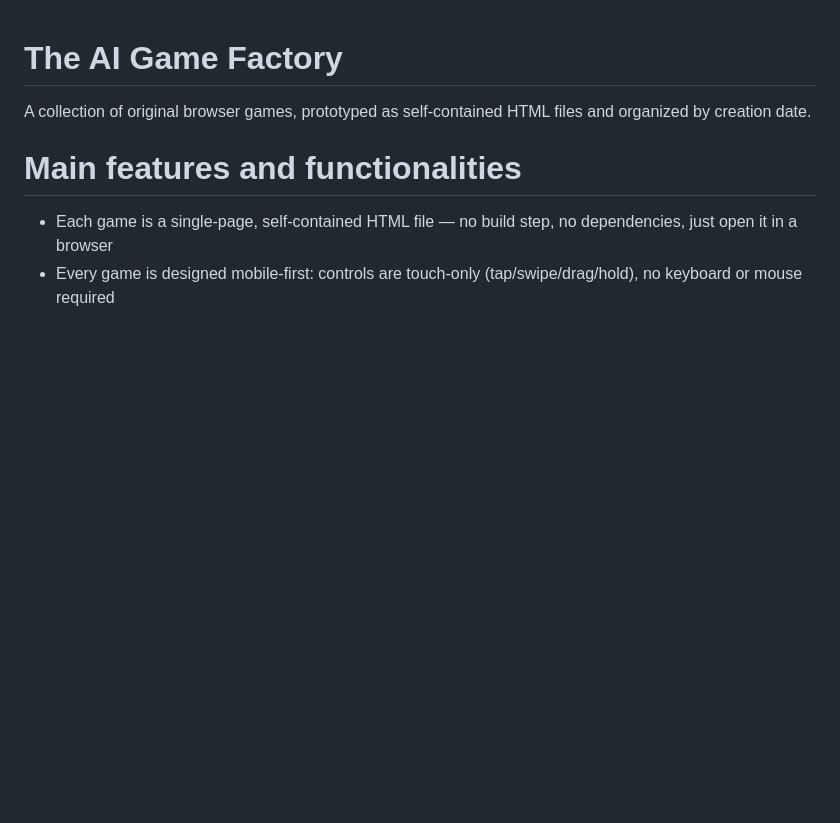
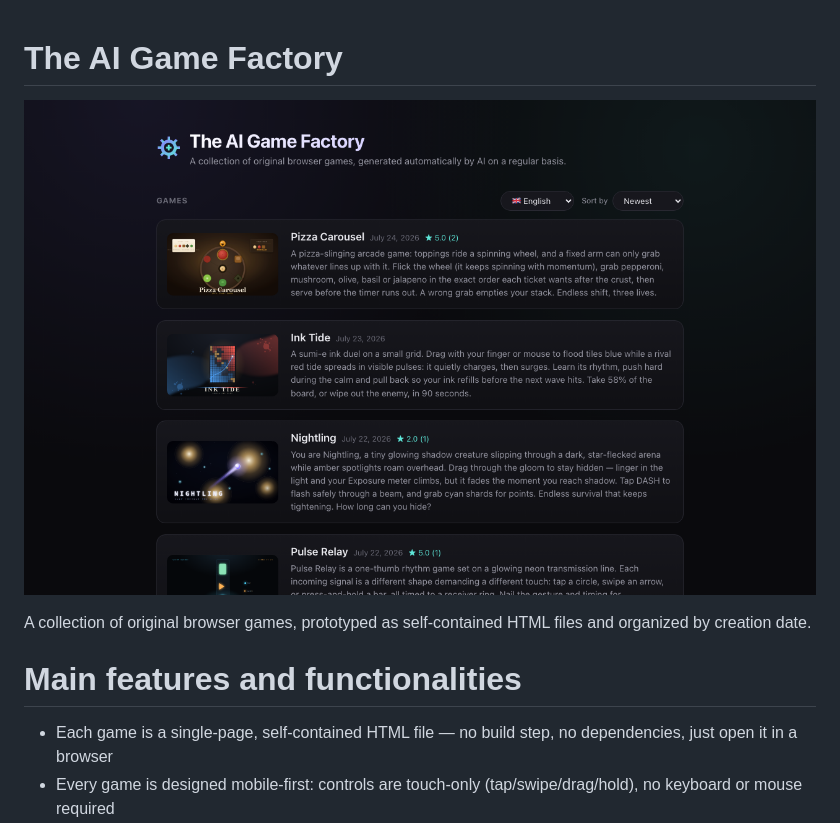
Before and after one commit to eskombro/the_ai_game_factory, a Markdown page: README.md, the part around the change. GitHub-like rendering; pictures changed too: docs/screenshot.png (added); blank space fills up the shorter version.

Commit message:
Add a homepage screenshot to the README
Captured from the live site's actual rendered output (docs/screenshot.png)
and embedded right after the title.

Co-Authored-By: Claude Sonnet 5 <noreply@anthropic.com>

```diff
--- a/README.md
+++ b/README.md
@@ -1,4 +1,6 @@
 # The AI Game Factory
+
+![The AI Game Factory homepage](docs/screenshot.png)
 
 A collection of original browser games, prototyped as self-contained HTML files and organized by creation date.
 
```
